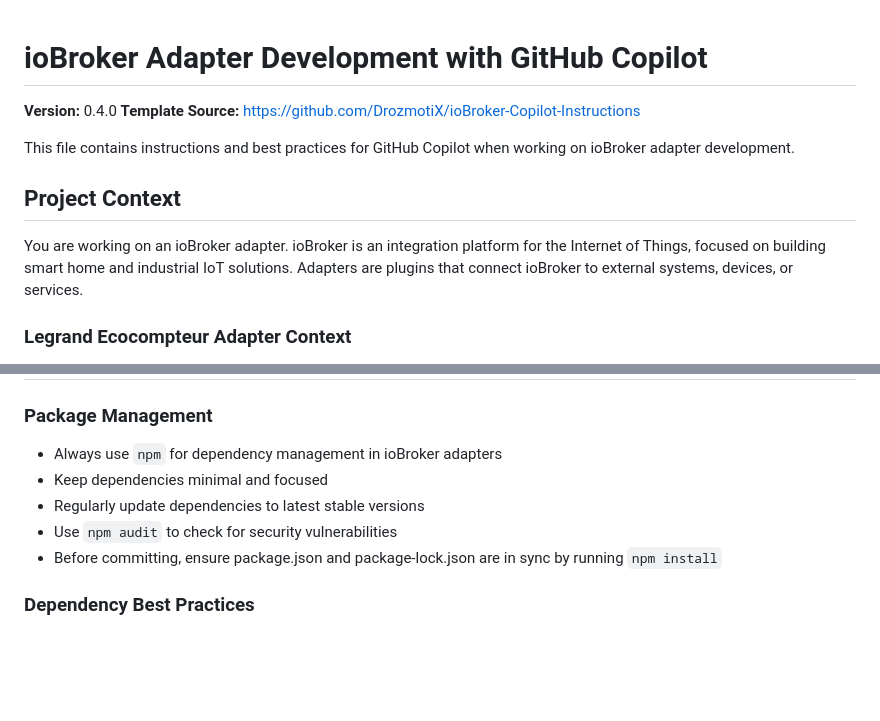
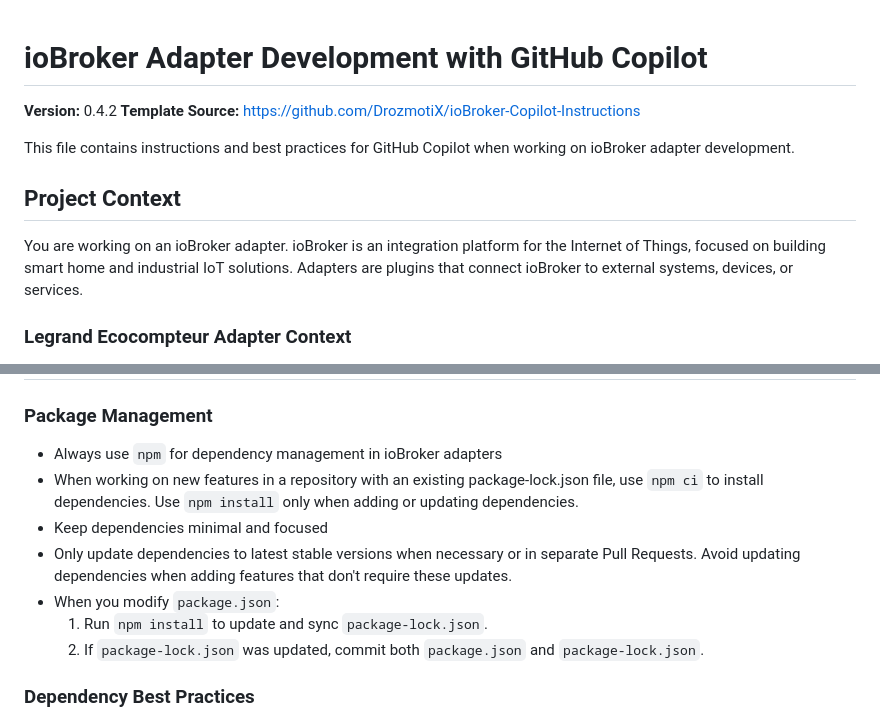
Before and after one commit to iobroker-community-adapters/ioBroker.legrand-ecocompteur, a Markdown page: .github/copilot-instructions.md, 2 parts joined by grey strips. Drawn GitHub-style; blank space fills up the shorter version.

Commit message:
Update Copilot instructions template from 0.4.0 to 0.4.2
Co-authored-by: mcm1957 <28575778+mcm1957@users.noreply.github.com>

```diff
--- a/.github/copilot-instructions.md
+++ b/.github/copilot-instructions.md
@@ -1,8 +1,6 @@
-
-
 # ioBroker Adapter Development with GitHub Copilot
 
-**Version:** 0.4.0
+**Version:** 0.4.2
 **Template Source:** https://github.com/DrozmotiX/ioBroker-Copilot-Instructions
 
 This file contains instructions and best practices for GitHub Copilot when working on ioBroker adapter development.
@@ -10,6 +8,7 @@ This file contains instructions and best practices for GitHub Copilot when worki
 ## Project Context
 
 You are working on an ioBroker adapter. ioBroker is an integration platform for the Internet of Things, focused on building smart home and industrial IoT solutions. Adapters are plugins that connect ioBroker to external systems, devices, or services.
+
 
 ### Legrand Ecocompteur Adapter Context
 
@@ -543,10 +543,12 @@ Use this consistent format for changelog entries:
 
 ### Package Management
 - Always use `npm` for dependency management in ioBroker adapters
+- When working on new features in a repository with an existing package-lock.json file, use `npm ci` to install dependencies. Use `npm install` only when adding or updating dependencies.
 - Keep dependencies minimal and focused
-- Regularly update dependencies to latest stable versions
-- Use `npm audit` to check for security vulnerabilities
-- Before committing, ensure package.json and package-lock.json are in sync by running `npm install`
+- Only update dependencies to latest stable versions when necessary or in separate Pull Requests. Avoid updating dependencies when adding features that don't require these updates.
+- When you modify `package.json`:
+  1. Run `npm install` to update and sync `package-lock.json`.
+  2. If `package-lock.json` was updated, commit both `package.json` and `package-lock.json`.
 
 ### Dependency Best Practices
 - Prefer built-in Node.js modules when possible
```
Also changed, not shown: other parts of .github/copilot-instructions.md (+3 -0 lines).
